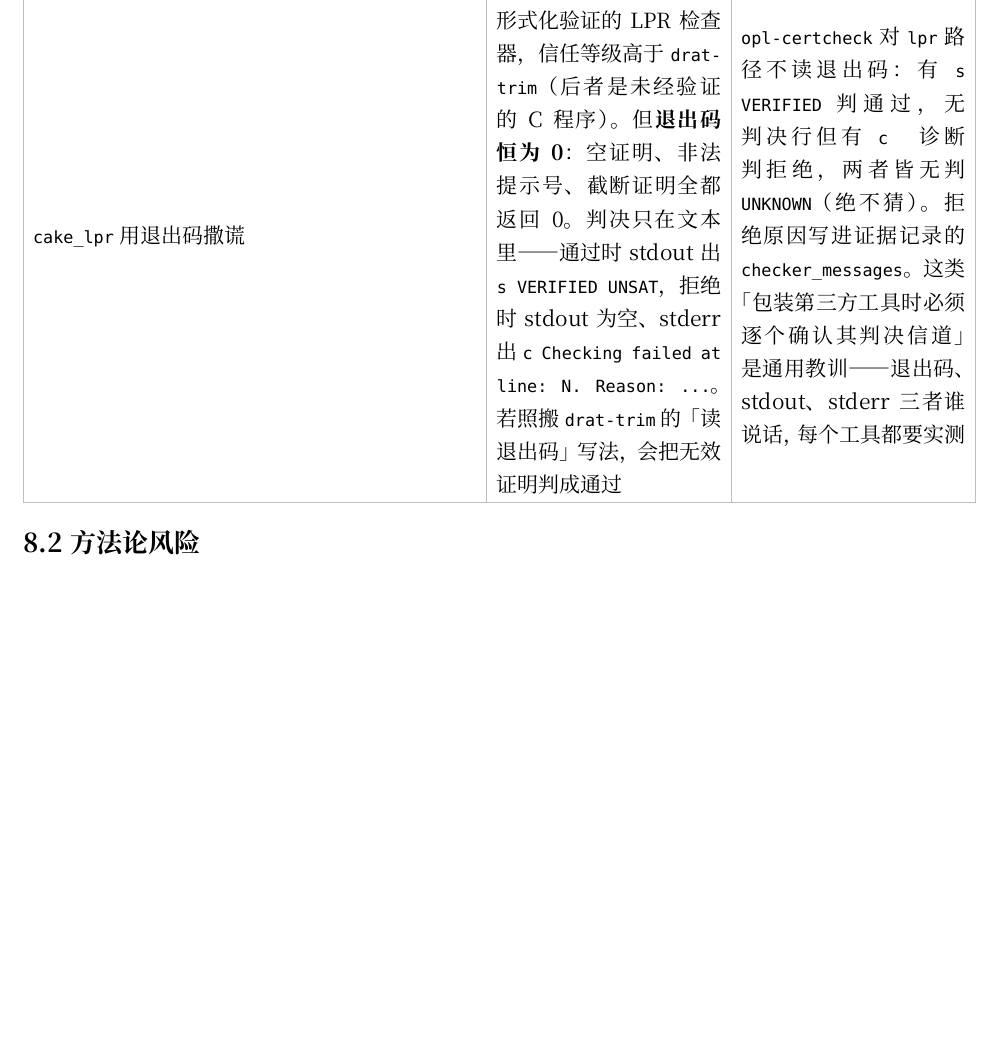
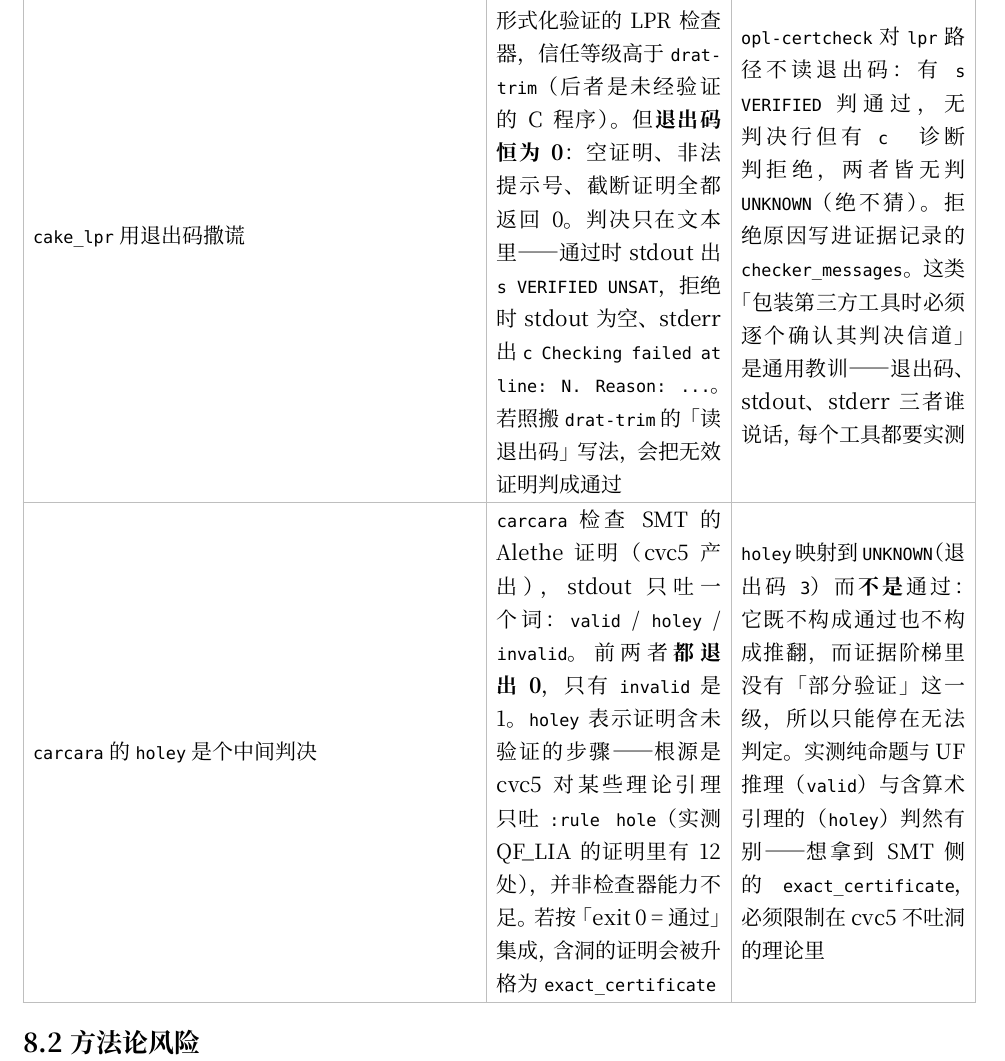
Before and after one commit to Ebotian/km-research, a Typst document (doc/main.typ, which reads doc/plan/08-risks.typ): part of page 27 of 175, cut so that both start at the same text, the shorter picture padded with empty space. Compiled offline with Typst 0.15.

Commit message:
feat: 构建并集成 carcara（Alethe 证明检查器）
carcara 1.1.0 用系统 cargo 1.98.1 构建（53 秒）。注意 rust-toolchain.toml
是 rustup 特性，而本机是 Arch 的 rust 包，该文件被忽略，直接用系统 cargo。

打通 cvc5 Python -> Alethe -> carcara，全程不需要 cvc5 命令行：
  s.setOption("proof-format-mode","alethe")
  s.proofToString(s.getProof()[0])   # 返回 Alethe 文本
只需再写出对应的 SMT-LIB 问题文件即可交给 carcara check。

关键发现一：carcara 的判决信道也是文本。stdout 只吐一个词
  valid / holey / invalid，而 valid 与 holey *都退出 0*，只有 invalid 是 1。

关键发现二：holey 的根源是 cvc5 自己吐 :rule hole，不是检查器能力不足。
实测 QF_LIA 的证明里有 12 处洞，而纯命题与 UF 推理的证明是 valid。
所以 holey 映射到 UNKNOWN（退出码 3）而非通过——证据阶梯里没有
「部分验证」这一级，它既不构成通过也不构成推翻。

集成后实测：p1/p4 valid->0；p2 holey->3；篡改->1；证明与问题不匹配->1。
四种已有格式（drat/lrat/clrat/lpr）回归全绿。

至此三种外部检查器的判决信道各不相同，全部实测确认：
  drat-trim  退出码说话
  cake_lpr   退出码恒为 0，只看 stdout/stderr 文本
  carcara    退出码不区分 valid 与 holey

```diff
--- a/doc/plan/08-risks.typ
+++ b/doc/plan/08-risks.typ
@@ -70,6 +70,9 @@
   [`cake_lpr` 用退出码撒谎],
   [它是 CakeML 编译、经形式化验证的 LPR 检查器，信任等级高于 `drat-trim`（后者是未经验证的 C 程序）。但*退出码恒为 0*：空证明、非法提示号、截断证明全都返回 0。判决只在文本里——通过时 stdout 出 `s VERIFIED UNSAT`，拒绝时 stdout 为空、stderr 出 `c Checking failed at line: N. Reason: ...`。若照搬 `drat-trim` 的「读退出码」写法，会把无效证明判成通过],
   [`opl-certcheck` 对 `lpr` 路径不读退出码：有 `s VERIFIED` 判通过，无判决行但有 `c ` 诊断判拒绝，两者皆无判 `UNKNOWN`（绝不猜）。拒绝原因写进证据记录的 `checker_messages`。这类「包装第三方工具时必须逐个确认其判决信道」是通用教训——退出码、stdout、stderr 三者谁说话，每个工具都要实测],
+  [`carcara` 的 `holey` 是个中间判决],
+  [`carcara` 检查 SMT 的 Alethe 证明（cvc5 产出），stdout 只吐一个词：`valid` / `holey` / `invalid`。前两者*都退出 0*，只有 `invalid` 是 1。`holey` 表示证明含未验证的步骤——根源是 cvc5 对某些理论引理只吐 `:rule hole`（实测 QF_LIA 的证明里有 12 处），并非检查器能力不足。若按「exit 0 = 通过」集成，含洞的证明会被升格为 `exact_certificate`],
+  [`holey` 映射到 `UNKNOWN`（退出码 `3`）而*不是*通过：它既不构成通过也不构成推翻，而证据阶梯里没有「部分验证」这一级，所以只能停在无法判定。实测纯命题与 UF 推理（`valid`）与含算术引理的（`holey`）判然有别——想拿到 SMT 侧的 `exact_certificate`，必须限制在 cvc5 不吐洞的理论里],
 )
 
 == 方法论风险
```
Also changed, not shown: 2 other files.
